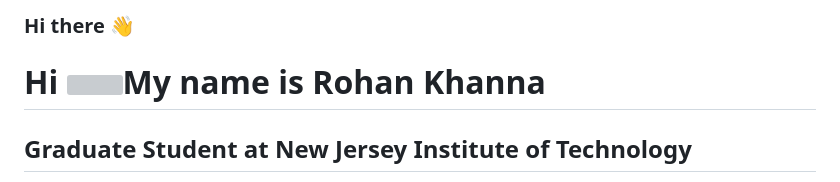
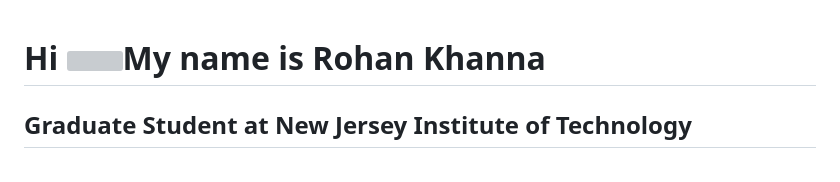
Before and after one commit to ro-rok/ro-rok, a Markdown page: README.md, the part around the change. GitHub-like rendering; grey boxes are pictures that could not be loaded.

```diff
--- a/README.md
+++ b/README.md
@@ -1,4 +1,3 @@
-### Hi there 👋
 
 <!--
 **ro-rok/ro-rok** is a ✨ _special_ ✨ repository because its `README.md` (this file) appears on your GitHub profile.
```
